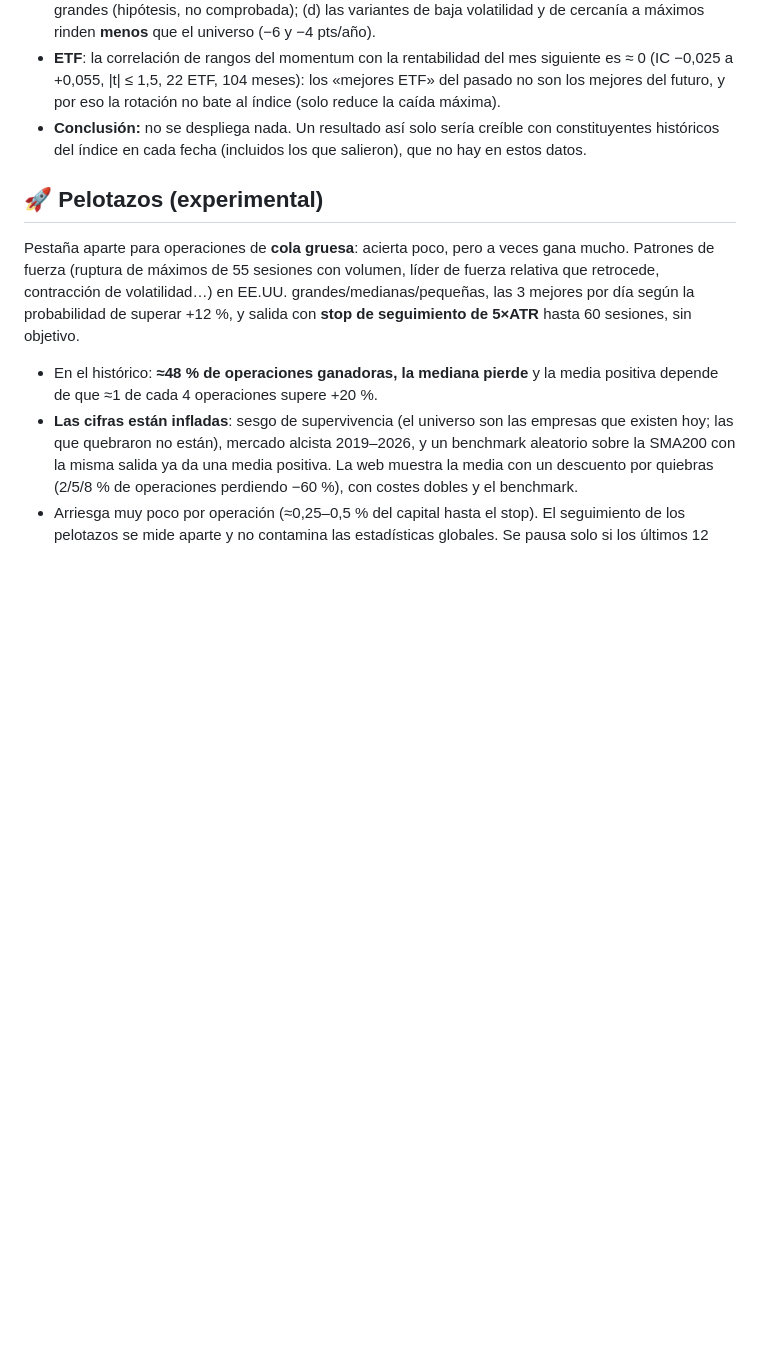
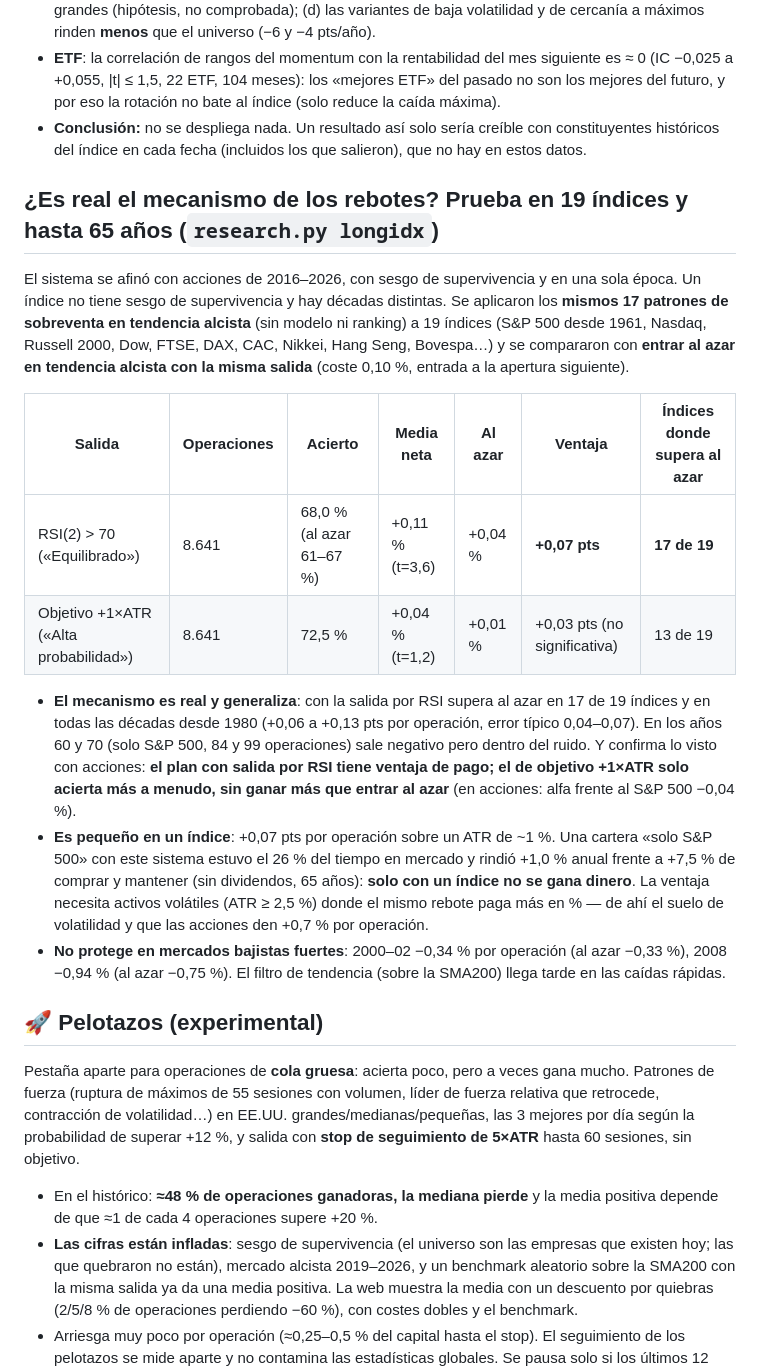
Before and after one commit to Perez849/vpscanner, a Markdown page: README.md, the part around the change. Rendered like a GitHub page; blank space fills up the shorter version.

Commit message:
README: mecanismo de los rebotes en 19 índices y hasta 65 años
Co-Authored-By: Claude Sonnet 5.5 <noreply@anthropic.com>
Claude-Session: https://claude.ai/code/session_01ArNeqh2cHYrrQjfaWDiFW9

```diff
--- a/README.md
+++ b/README.md
@@ -140,6 +140,19 @@ Se probaron, con parámetros fijados de antemano y netas de costes (señal con e
 - **ETF**: la correlación de rangos del momentum con la rentabilidad del mes siguiente es ≈ 0 (IC −0,025 a +0,055, |t| ≤ 1,5, 22 ETF, 104 meses): los «mejores ETF» del pasado no son los mejores del futuro, y por eso la rotación no bate al índice (solo reduce la caída máxima).
 - **Conclusión:** no se despliega nada. Un resultado así solo sería creíble con constituyentes históricos del índice en cada fecha (incluidos los que salieron), que no hay en estos datos.
 
+## ¿Es real el mecanismo de los rebotes? Prueba en 19 índices y hasta 65 años (`research.py longidx`)
+
+El sistema se afinó con acciones de 2016–2026, con sesgo de supervivencia y en una sola época. Un índice no tiene sesgo de supervivencia y hay décadas distintas. Se aplicaron los **mismos 17 patrones de sobreventa en tendencia alcista** (sin modelo ni ranking) a 19 índices (S&P 500 desde 1961, Nasdaq, Russell 2000, Dow, FTSE, DAX, CAC, Nikkei, Hang Seng, Bovespa…) y se compararon con **entrar al azar en tendencia alcista con la misma salida** (coste 0,10 %, entrada a la apertura siguiente).
+
+| Salida | Operaciones | Acierto | Media neta | Al azar | Ventaja | Índices donde supera al azar |
+|---|---|---|---|---|---|---|
+| RSI(2) > 70 («Equilibrado») | 8.641 | 68,0 % (al azar 61–67 %) | +0,11 % (t=3,6) | +0,04 % | **+0,07 pts** | **17 de 19** |
+| Objetivo +1×ATR («Alta probabilidad») | 8.641 | 72,5 % | +0,04 % (t=1,2) | +0,01 % | +0,03 pts (no significativa) | 13 de 19 |
+
+- **El mecanismo es real y generaliza**: con la salida por RSI supera al azar en 17 de 19 índices y en todas las décadas desde 1980 (+0,06 a +0,13 pts por operación, error típico 0,04–0,07). En los años 60 y 70 (solo S&P 500, 84 y 99 operaciones) sale negativo pero dentro del ruido. Y confirma lo visto con acciones: **el plan con salida por RSI tiene ventaja de pago; el de objetivo +1×ATR solo acierta más a menudo, sin ganar más que entrar al azar** (en acciones: alfa frente al S&P 500 −0,04 %).
+- **Es pequeño en un índice**: +0,07 pts por operación sobre un ATR de ~1 %. Una cartera «solo S&P 500» con este sistema estuvo el 26 % del tiempo en mercado y rindió +1,0 % anual frente a +7,5 % de comprar y mantener (sin dividendos, 65 años): **solo con un índice no se gana dinero**. La ventaja necesita activos volátiles (ATR ≥ 2,5 %) donde el mismo rebote paga más en % — de ahí el suelo de volatilidad y que las acciones den +0,7 % por operación.
+- **No protege en mercados bajistas fuertes**: 2000–02 −0,34 % por operación (al azar −0,33 %), 2008 −0,94 % (al azar −0,75 %). El filtro de tendencia (sobre la SMA200) llega tarde en las caídas rápidas.
+
 ## 🚀 Pelotazos (experimental)
 
 Pestaña aparte para operaciones de **cola gruesa**: acierta poco, pero a veces gana mucho. Patrones de fuerza (ruptura de máximos de 55 sesiones con volumen, líder de fuerza relativa que retrocede, contracción de volatilidad…) en EE.UU. grandes/medianas/pequeñas, las 3 mejores por día según la probabilidad de superar +12 %, y salida con **stop de seguimiento de 5×ATR** hasta 60 sesiones, sin objetivo.
```
